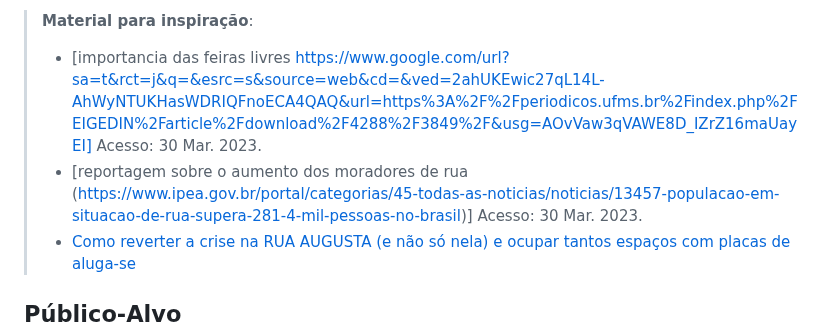
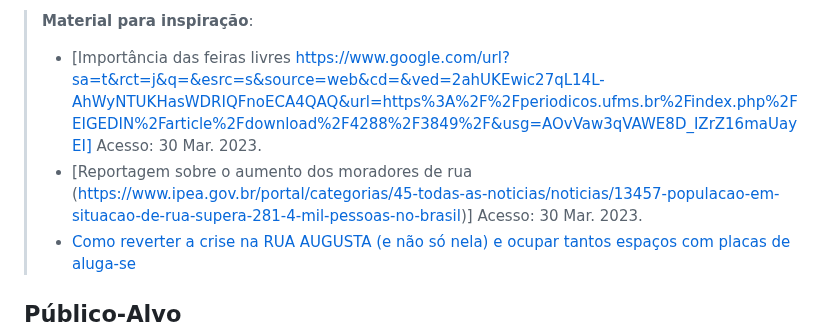
Before and after one commit to ICEI-PUC-Minas-PMV-SI/pmv-si-2023-1-e1-proj-web-t5-governanca-local, a Markdown page: docs/context.md, the part around one of its changes. Drawn GitHub-style.

```diff
--- a/docs/context.md
+++ b/docs/context.md
@@ -33,8 +33,8 @@ Este projeto visa ajudar a população de ruas e bairros a se unirem para a melh
 
 > **Material para inspiração**:
-> - [importancia das feiras livres https://www.google.com/url?sa=t&rct=j&q=&esrc=s&source=web&cd=&ved=2ahUKEwic27qL14L-AhWyNTUKHasWDRIQFnoECA4QAQ&url=https%3A%2F%2Fperiodicos.ufms.br%2Findex.php%2FEIGEDIN%2Farticle%2Fdownload%2F4288%2F3849%2F&usg=AOvVaw3qVAWE8D_IZrZ16maUayEI]
+> - [Importância das feiras livres https://www.google.com/url?sa=t&rct=j&q=&esrc=s&source=web&cd=&ved=2ahUKEwic27qL14L-AhWyNTUKHasWDRIQFnoECA4QAQ&url=https%3A%2F%2Fperiodicos.ufms.br%2Findex.php%2FEIGEDIN%2Farticle%2Fdownload%2F4288%2F3849%2F&usg=AOvVaw3qVAWE8D_IZrZ16maUayEI]
 Acesso: 30 Mar. 2023.
-> - [reportagem sobre o aumento dos moradores de rua (https://www.ipea.gov.br/portal/categorias/45-todas-as-noticias/noticias/13457-populacao-em-situacao-de-rua-supera-281-4-mil-pessoas-no-brasil)]
+> - [Reportagem sobre o aumento dos moradores de rua (https://www.ipea.gov.br/portal/categorias/45-todas-as-noticias/noticias/13457-populacao-em-situacao-de-rua-supera-281-4-mil-pessoas-no-brasil)]
 Acesso: 30 Mar. 2023.
 > - [Como reverter a crise na RUA AUGUSTA (e não só nela) e ocupar tantos espaços com placas de aluga-se](https://youtu.be/QsHJraQOgAQ)
 
```
Also changed, not shown: other parts of docs/context.md (+1 -1 lines).
